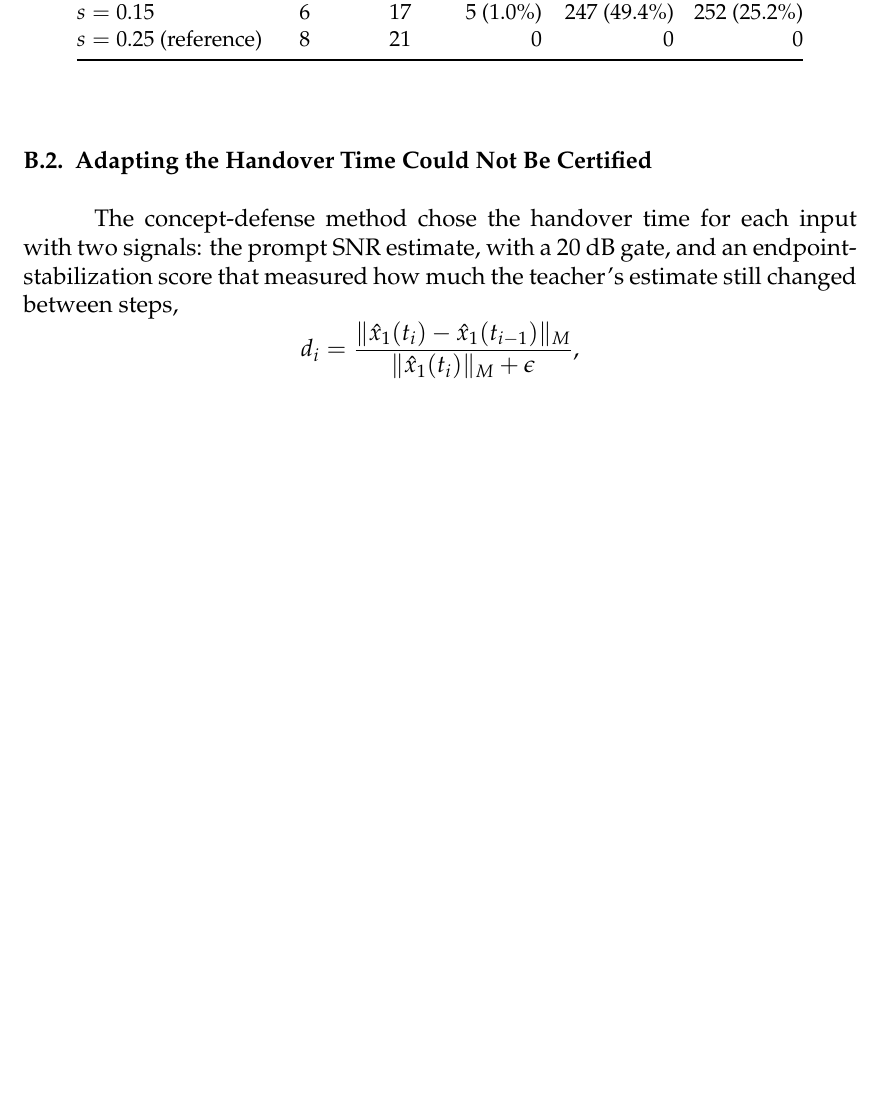
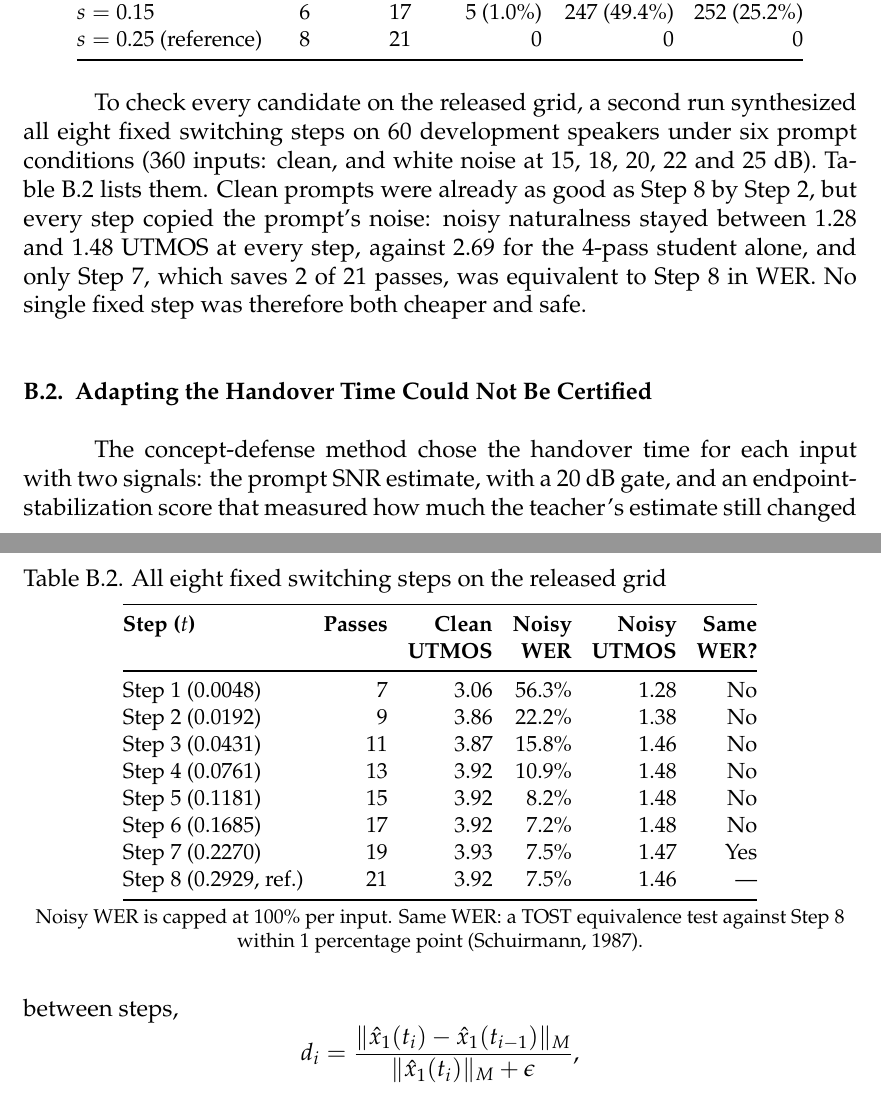
Before and after one commit to Shonget-Thesis/Final-Thesis-Setup, a LaTeX document (paper/main.tex, which reads paper/chapters/appendices.tex): part of page 77 of 79 before the commit and two parts of pages 77 and 78 of 79 after it, the two joined at a grey line, cut so that both start at the same text, the shorter picture padded with empty space. Compiled offline with pdfLaTeX.

Commit message:
Add Steps 1-8 fixed-step table to Appendix B and cite it in the revision matrix (PAPER-022)

```diff
--- a/paper/chapters/appendices.tex
+++ b/paper/chapters/appendices.tex
@@ -187,6 +187,31 @@ $s=0.25$ (reference) & 8 & 21 & 0 & 0 & 0 \\
 \end{tabular}
 \end{table}
 
+To check every candidate on the released grid, a second run synthesized all eight fixed switching steps on 60 development speakers under six prompt conditions (360 inputs: clean, and white noise at 15, 18, 20, 22 and 25~dB). Table~\ref{tab:fixed-steps} lists them. Clean prompts were already as good as Step~8 by Step~2, but every step copied the prompt's noise: noisy naturalness stayed between 1.28 and 1.48 UTMOS at every step, against 2.69 for the 4-pass student alone, and only Step~7, which saves 2 of 21 passes, was equivalent to Step~8 in WER. No single fixed step was therefore both cheaper and safe.
+
+\begin{table}[!htbp]
+\centering\small
+\caption{All eight fixed switching steps on the released grid}
+\label{tab:fixed-steps}
+\setlength{\tabcolsep}{5pt}
+\begin{tabular}{@{}l r r r r r@{}}
+\toprule
+\textbf{Step ($t$)} & \textbf{Passes} & \textbf{Clean} & \textbf{Noisy} & \textbf{Noisy} & \textbf{Same} \\
+ & & \textbf{UTMOS} & \textbf{WER} & \textbf{UTMOS} & \textbf{WER?} \\
+\midrule
+Step~1 (0.0048) & 7 & 3.06 & 56.3\% & 1.28 & No \\
+Step~2 (0.0192) & 9 & 3.86 & 22.2\% & 1.38 & No \\
+Step~3 (0.0431) & 11 & 3.87 & 15.8\% & 1.46 & No \\
+Step~4 (0.0761) & 13 & 3.92 & 10.9\% & 1.48 & No \\
+Step~5 (0.1181) & 15 & 3.92 & 8.2\% & 1.48 & No \\
+Step~6 (0.1685) & 17 & 3.92 & 7.2\% & 1.48 & No \\
+Step~7 (0.2270) & 19 & 3.93 & 7.5\% & 1.47 & Yes \\
+Step~8 (0.2929, ref.) & 21 & 3.92 & 7.5\% & 1.46 & --- \\
+\bottomrule
+\end{tabular}
+\par\smallskip{\footnotesize Noisy WER is capped at 100\% per input. Same WER: a TOST equivalence test against Step~8 within 1 percentage point \parencite{schuirmann1987}.\par}
+\end{table}
+
 \subsection{Adapting the Handover Time Could Not Be Certified}
 \label{app:prelim-timing}
 
```
Also changed, not shown: docs/progress/STATUS.md (+2 -2 lines), docs/progress/TASKS.md (+5 -4 lines), docs/progress/log/2026-11-28-rhnl3-code-and-fixed-steps.md (added, +19 -0 lines), paper/revision-matrix.tex (+2 -2 lines), 1 other file.
